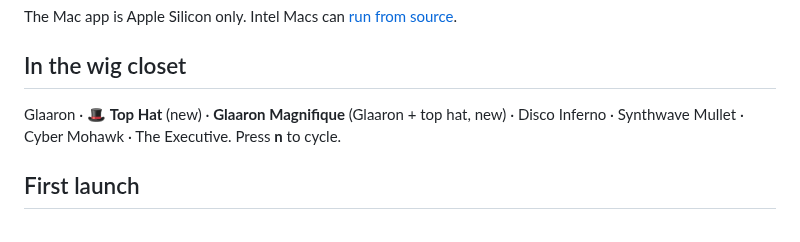
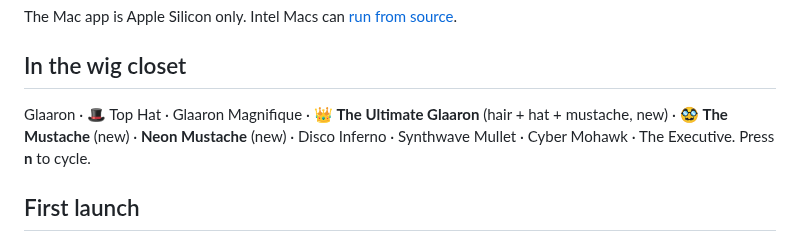
Before and after one commit to jdonohoo/glamcam, a Markdown page: .github/release-notes.md, the part around the change. Drawn GitHub-style.

```diff
--- a/.github/release-notes.md
+++ b/.github/release-notes.md
@@ -9,7 +9,7 @@ The Mac app is Apple Silicon only. Intel Macs can [run from source](https://gith
 
 ## In the wig closet
 
-Glaaron · 🎩 **Top Hat** (new) · **Glaaron Magnifique** (Glaaron + top hat, new) · Disco Inferno · Synthwave Mullet · Cyber Mohawk · The Executive. Press **n** to cycle.
+Glaaron · 🎩 Top Hat · Glaaron Magnifique · 👑 **The Ultimate Glaaron** (hair + hat + mustache, new) · 🥸 **The Mustache** (new) · **Neon Mustache** (new) · Disco Inferno · Synthwave Mullet · Cyber Mohawk · The Executive. Press **n** to cycle.
 
 ## First launch
 
```
Also changed, not shown: README.md (+8 -3 lines), assets/closet.png, wigs/mustache.png (added), wigs/neon-mustache.png (added), wigs/ultimate-glaaron.png (added), 6 other files.
